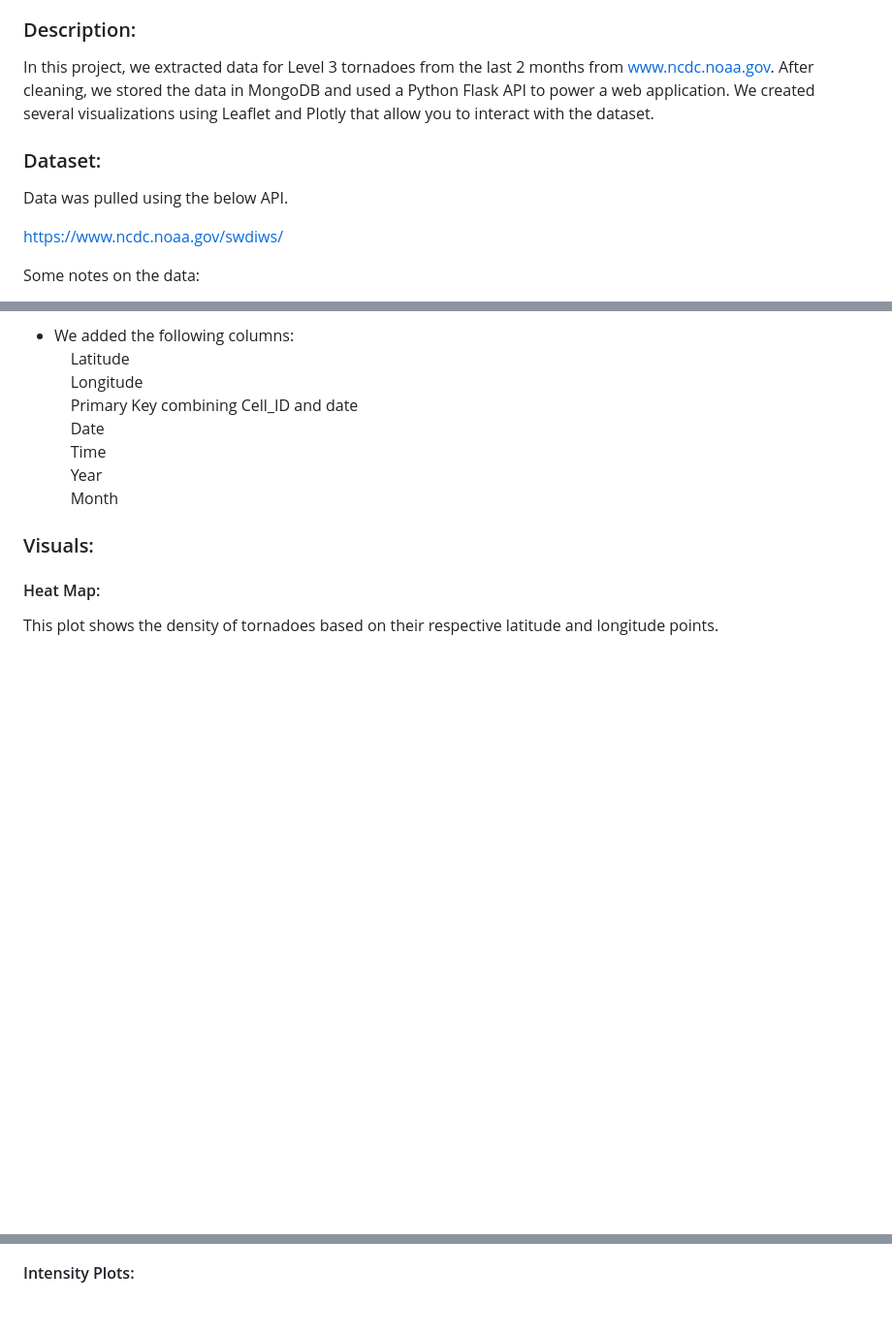
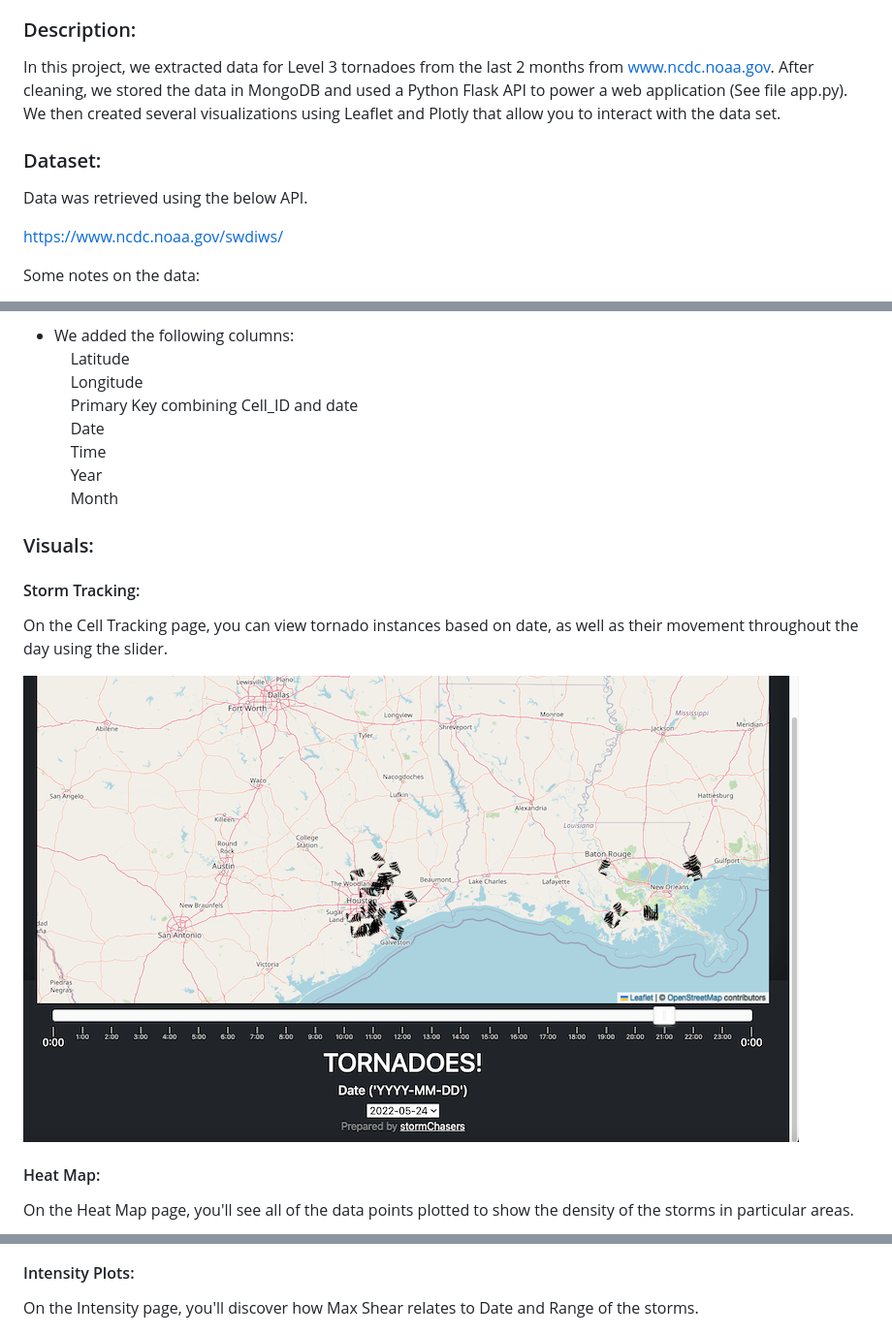
Before and after one commit to tebohl/Tornado-Project, a Markdown page: README.md, 3 parts joined by grey strips. Shown: that part at 97% size. Rendered like a GitHub page; pictures changed too: imgs/tracking.png (added); blank space fills up the shorter version.

Commit message:
updating html and readme, adding images

```diff
--- a/README.md
+++ b/README.md
@@ -16,11 +16,11 @@
 * MongoDB
 
 ### Description:
-In this project, we extracted data for Level 3 tornadoes from the last 2 months from www.ncdc.noaa.gov. After cleaning, we stored the data in MongoDB and used a Python Flask API to power a web application. We created several visualizations using Leaflet and Plotly that allow you to interact with the dataset.
+In this project, we extracted data for Level 3 tornadoes from the last 2 months from www.ncdc.noaa.gov. After cleaning, we stored the data in MongoDB and used a Python Flask API to power a web application (See file app.py). We then created several visualizations using Leaflet and Plotly that allow you to interact with the data set.
 
 ### Dataset:
 
-Data was pulled using the below API.
+Data was retrieved using the below API.
 
 https://www.ncdc.noaa.gov/swdiws/
 
@@ -49,11 +49,19 @@ Some notes on the data:
 
 ### Visuals:
 
+#### Storm Tracking:
+On the Cell Tracking page, you can view tornado instances based on date, as well as their movement throughout the day using the slider.
+
+![tracking](imgs/tracking.png)
+
 #### Heat Map:
-This plot shows the density of tornadoes based on their respective latitude and longitude points.
+On the Heat Map page, you'll see all of the data points plotted to show the density of the storms in particular areas.
+
 ![heatmap](imgs/heatmap.png)
 
 #### Intensity Plots:
+On the Intensity page, you'll discover how Max Shear relates to Date and Range of the storms.
+
 ![image](imgs/image.png)
 
 ![image2](imgs/image2.png)
```
Also changed, not shown: other parts of README.md (+0 -7 lines), imgs/homepage.png (added), 1 other file.
